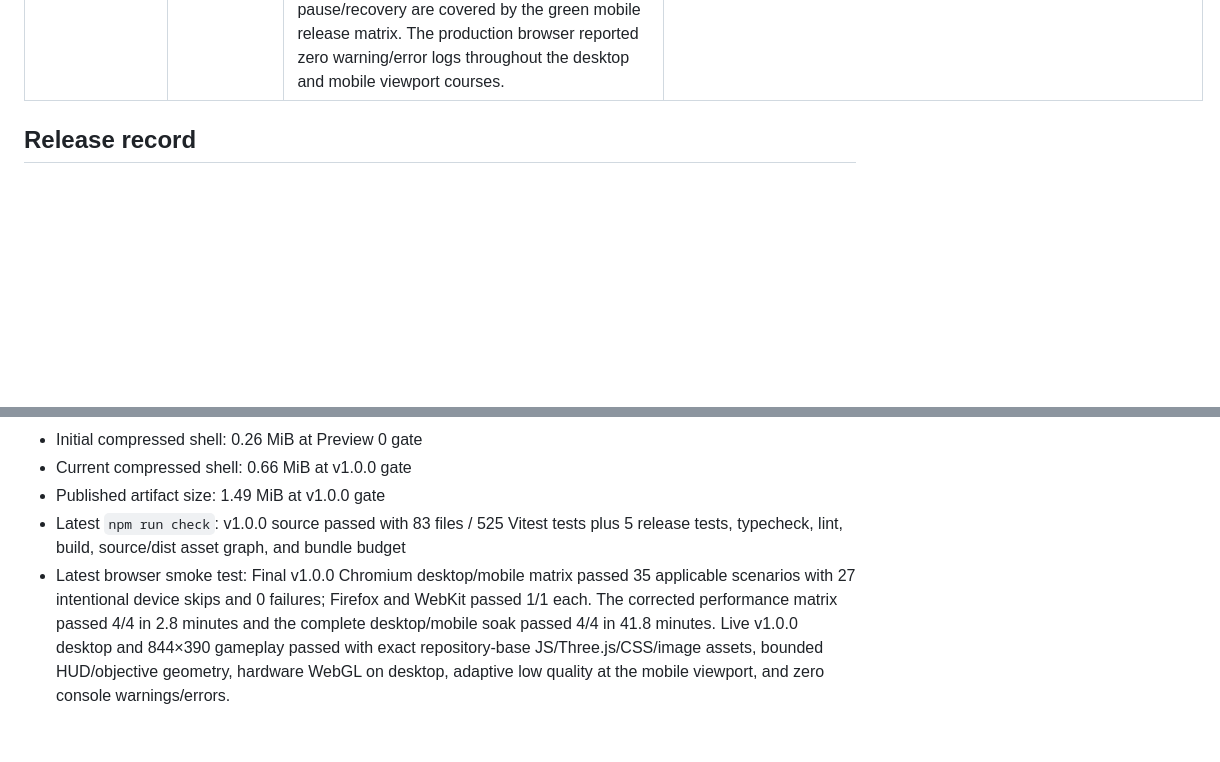
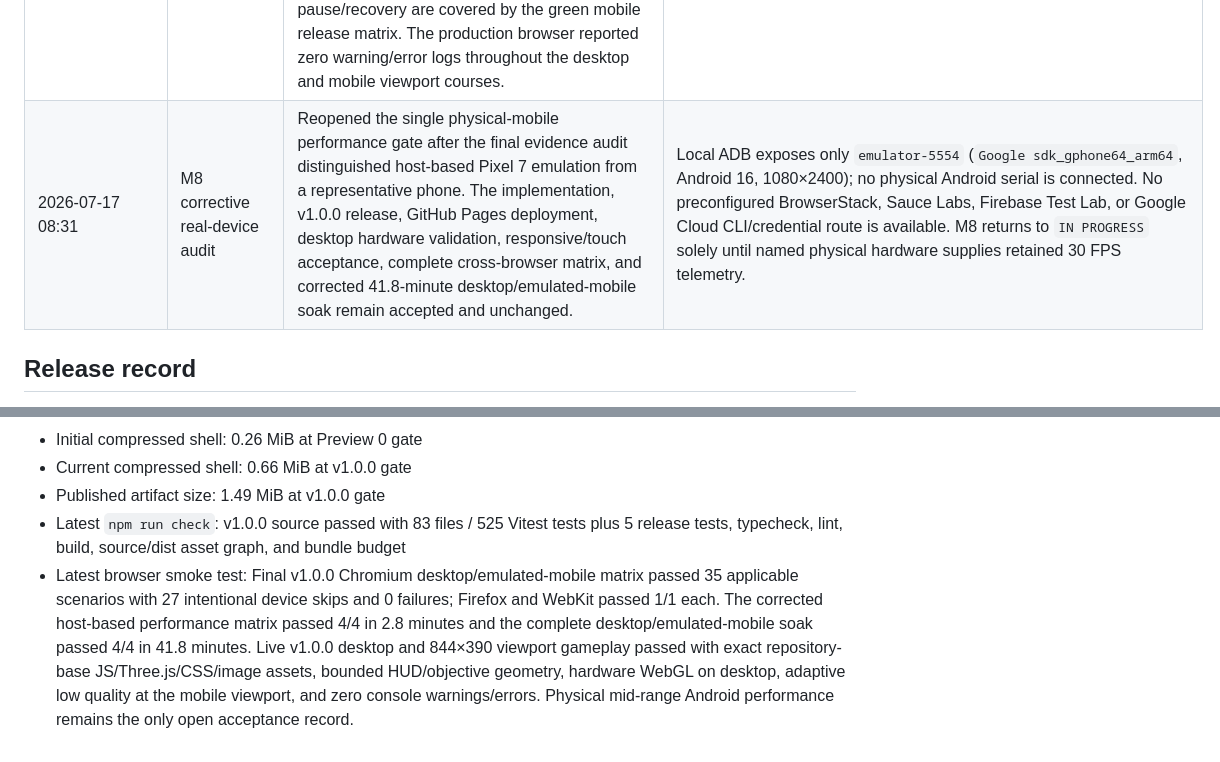
Before and after one commit to LoggeL/GTA-Web, a Markdown page: plan.md, 2 parts joined by grey strips. Drawn GitHub-style; blank space fills up the shorter version.

```diff
--- a/plan.md
+++ b/plan.md
@@ -369,6 +372,7 @@ Acceptance: all checks below pass, deployment workflow is green, live GitHub Pag
 | 2026-07-17 07:59 | M8 final soak | Accepted the corrected performance harness and closed the final technical M8 gate. The short desktop/mobile realistic-travel plus far-teleport matrix passed 4/4 in 2.8 minutes. The complete serial soak then passed 4/4 in 41.8 minutes: desktop adjacent driving 20.2 minutes, desktop far-teleport/heap stress 41.2 seconds, mobile adjacent driving 20.2 minutes, and mobile far-teleport/heap stress 41.3 seconds. Both long courses retained the declared 60/30 acceptance, real adjacent-transition bound, and actor/audio/residency/heap assertions without trace-recorder interference. | Post-correction `npm run check`: 83/83 files and 525/525 Vitest tests plus 5/5 release tests, typecheck, lint, production build, asset graph, and 1.49 MiB / 0.66 MiB budget green. M8's matrix/soak/audit checkbox is complete; only the v1.0.0 cross-browser release deployment, exact live-asset verification, desktop/mobile playthrough, and verified source tag remain. |
 | 2026-07-17 08:02 | v1.0.0 local release gate | Set the root package and lockfile metadata to `1.0.0`, converted README preview copy to the current release, and passed the entire final local gate on that exact source. | `npm run check`: 83/83 files, 525/525 Vitest tests, 5/5 release tests, typecheck, lint, production build, source/dist asset graph, 1.49 MiB artifact and 0.66 MiB compressed shell; Chromium desktop/mobile: 35 passed / 27 intentional device skips / 0 failures; Firefox: 1/1; WebKit: 1/1. Canonical sync, source commit, Pages workflow, live acceptance, and verified tag are next. |
 | 2026-07-17 08:18 | Final v1.0.0 / M8 complete | Published the exact passing source, watched every Pages job complete, reached the live splash/menu/three-slot save screen and continued slot 2 into rendered gameplay, then published the annotated `v1.0.0` tag at the verified source SHA. Live desktop used hardware/high rendering with a 2560×1440 canvas, nine resident cells, 24 traffic actors and 45 pedestrians; the 1280×720 HUD and objective were fully bounded. Live 844×390 gameplay retained exactly 844 px scroll width with no overflow, a bounded 422×98 px objective card, low mobile quality, 10 traffic actors and 18 pedestrians. Final touch controls and portrait pause/recovery are covered by the green mobile release matrix. The production browser reported zero warning/error logs throughout the desktop and mobile viewport courses. | Source `32a3aa9b619c52f4a7c15db4e1ec9225de490ce9`; annotated tag `v1.0.0`; [successful workflow](https://github.com/LoggeL/GTA-Web/actions/runs/29559022071); [live v1.0.0](https://loggel.github.io/GTA-Web/?release=v1.0.0); deployed JS `index-DIZf55Ac.js`, Three.js `three-DUbjvPP5.js`, CSS `index-cuUGOPjv.css`, splash `heatline-splash.webp`, canonical social card `heatline-solara-social.jpg`; 1.49 MiB artifact / 0.66 MiB compressed shell. M8 and the implementation plan are complete. |
+| 2026-07-17 08:31 | M8 corrective real-device audit | Reopened the single physical-mobile performance gate after the final evidence audit distinguished host-based Pixel 7 emulation from a representative phone. The implementation, v1.0.0 release, GitHub Pages deployment, desktop hardware validation, responsive/touch acceptance, complete cross-browser matrix, and corrected 41.8-minute desktop/emulated-mobile soak remain accepted and unchanged. | Local ADB exposes only `emulator-5554` (`Google sdk_gphone64_arm64`, Android 16, 1080×2400); no physical Android serial is connected. No preconfigured BrowserStack, Sauce Labs, Firebase Test Lab, or Google Cloud CLI/credential route is available. M8 returns to `IN PROGRESS` solely until named physical hardware supplies retained 30 FPS telemetry. |
 
 ## Release record
 
@@ -381,4 +385,4 @@ Acceptance: all checks below pass, deployment workflow is green, live GitHub Pag
 - Current compressed shell: 0.66 MiB at v1.0.0 gate
 - Published artifact size: 1.49 MiB at v1.0.0 gate
 - Latest `npm run check`: v1.0.0 source passed with 83 files / 525 Vitest tests plus 5 release tests, typecheck, lint, build, source/dist asset graph, and bundle budget
-- Latest browser smoke test: Final v1.0.0 Chromium desktop/mobile matrix passed 35 applicable scenarios with 27 intentional device skips and 0 failures; Firefox and WebKit passed 1/1 each. The corrected performance matrix passed 4/4 in 2.8 minutes and the complete desktop/mobile soak passed 4/4 in 41.8 minutes. Live v1.0.0 desktop and 844×390 gameplay passed with exact repository-base JS/Three.js/CSS/image assets, bounded HUD/objective geometry, hardware WebGL on desktop, adaptive low quality at the mobile viewport, and zero console warnings/errors.
+- Latest browser smoke test: Final v1.0.0 Chromium desktop/emulated-mobile matrix passed 35 applicable scenarios with 27 intentional device skips and 0 failures; Firefox and WebKit passed 1/1 each. The corrected host-based performance matrix passed 4/4 in 2.8 minutes and the complete desktop/emulated-mobile soak passed 4/4 in 41.8 minutes. Live v1.0.0 desktop and 844×390 viewport gameplay passed with exact repository-base JS/Three.js/CSS/image assets, bounded HUD/objective geometry, hardware WebGL on desktop, adaptive low quality at the mobile viewport, and zero console warnings/errors. Physical mid-range Android performance remains the only open acceptance record.
```
Also changed, not shown: other parts of plan.md (+8 -5 lines).
